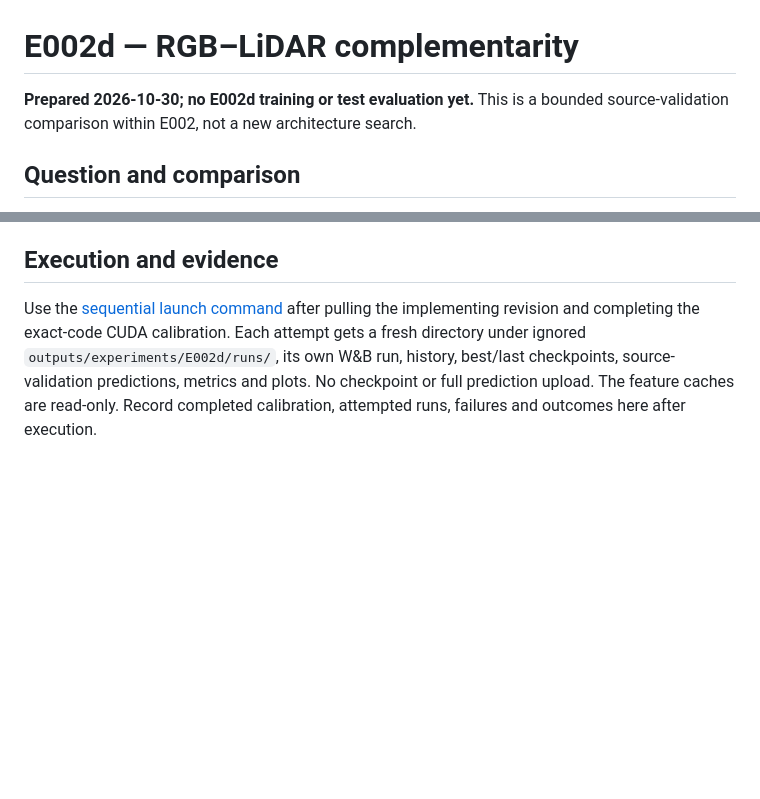
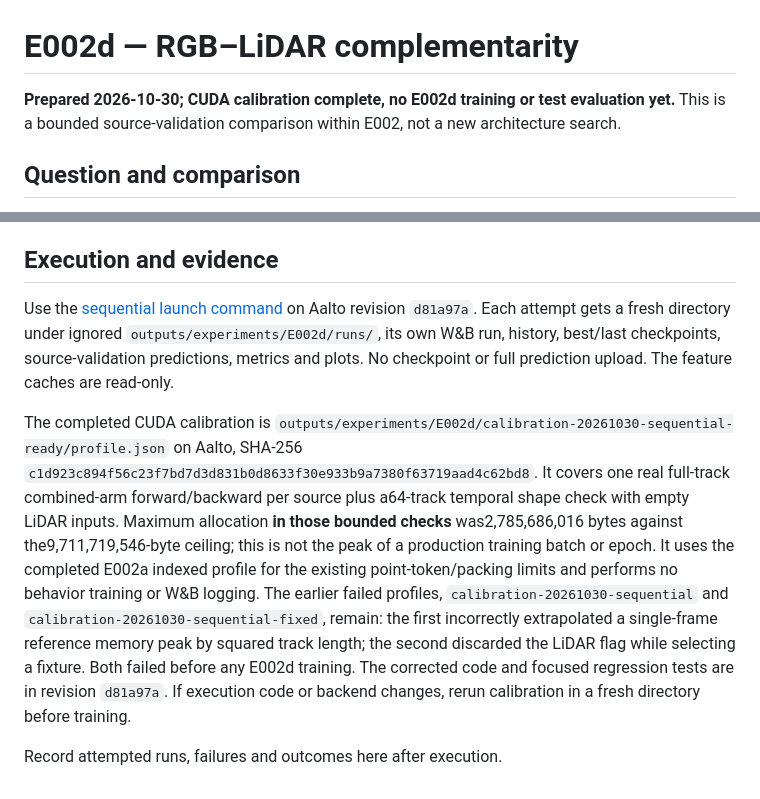
Before and after one commit to yammooo/pedestrian-behavior-labeling, a Markdown page: experiments/E002d-rgb-lidar-complementarity/README.md, 2 parts joined by grey strips. GitHub-like rendering; blank space fills up the shorter version.

Commit message:
Document completed E002d calibration and launch

```diff
--- a/experiments/E002d-rgb-lidar-complementarity/README.md
+++ b/experiments/E002d-rgb-lidar-complementarity/README.md
@@ -1,6 +1,6 @@
 # E002d — RGB–LiDAR complementarity
 
-**Prepared 2026-10-30; no E002d training or test evaluation yet.** This is a bounded source-validation comparison within E002, not a new architecture search.
+**Prepared 2026-10-30; CUDA calibration complete, no E002d training or test evaluation yet.** This is a bounded source-validation comparison within E002, not a new architecture search.
 
 ## Question and comparison
 
@@ -32,4 +32,8 @@ The [shared E002 safeguards](../README.md#strict-zero-shot-access), [E002b contr
 
 ## Execution and evidence
 
-Use the [sequential launch command](../../README.md#e002d-rgb--lidar-complementarity) after pulling the implementing revision and completing the exact-code CUDA calibration. Each attempt gets a fresh directory under ignored `outputs/experiments/E002d/runs/`, its own W&B run, history, best/last checkpoints, source-validation predictions, metrics and plots. No checkpoint or full prediction upload. The feature caches are read-only. Record completed calibration, attempted runs, failures and outcomes here after execution.
+Use the [sequential launch command](../../README.md#e002d-rgb--lidar-complementarity) on Aalto revision `d81a97a`. Each attempt gets a fresh directory under ignored `outputs/experiments/E002d/runs/`, its own W&B run, history, best/last checkpoints, source-validation predictions, metrics and plots. No checkpoint or full prediction upload. The feature caches are read-only.
+
+The completed CUDA calibration is `outputs/experiments/E002d/calibration-20261030-sequential-ready/profile.json` on Aalto, SHA-256 `c1d923c894f56c23f7bd7d3d831b0d8633f30e933b9a7380f63719aad4c62bd8`. It covers one real full-track combined-arm forward/backward per source plus a64-track temporal shape check with empty LiDAR inputs. Maximum allocation **in those bounded checks** was2,785,686,016 bytes against the9,711,719,546-byte ceiling; this is not the peak of a production training batch or epoch. It uses the completed E002a indexed profile for the existing point-token/packing limits and performs no behavior training or W&B logging. The earlier failed profiles, `calibration-20261030-sequential` and `calibration-20261030-sequential-fixed`, remain: the first incorrectly extrapolated a single-frame reference memory peak by squared track length; the second discarded the LiDAR flag while selecting a fixture. Both failed before any E002d training. The corrected code and focused regression tests are in revision `d81a97a`. If execution code or backend changes, rerun calibration in a fresh directory before training.
+
+Record attempted runs, failures and outcomes here after execution.
```
Also changed, not shown: README.md (+11 -17 lines), docs/log/2026-10.md (+1 -0 lines).
